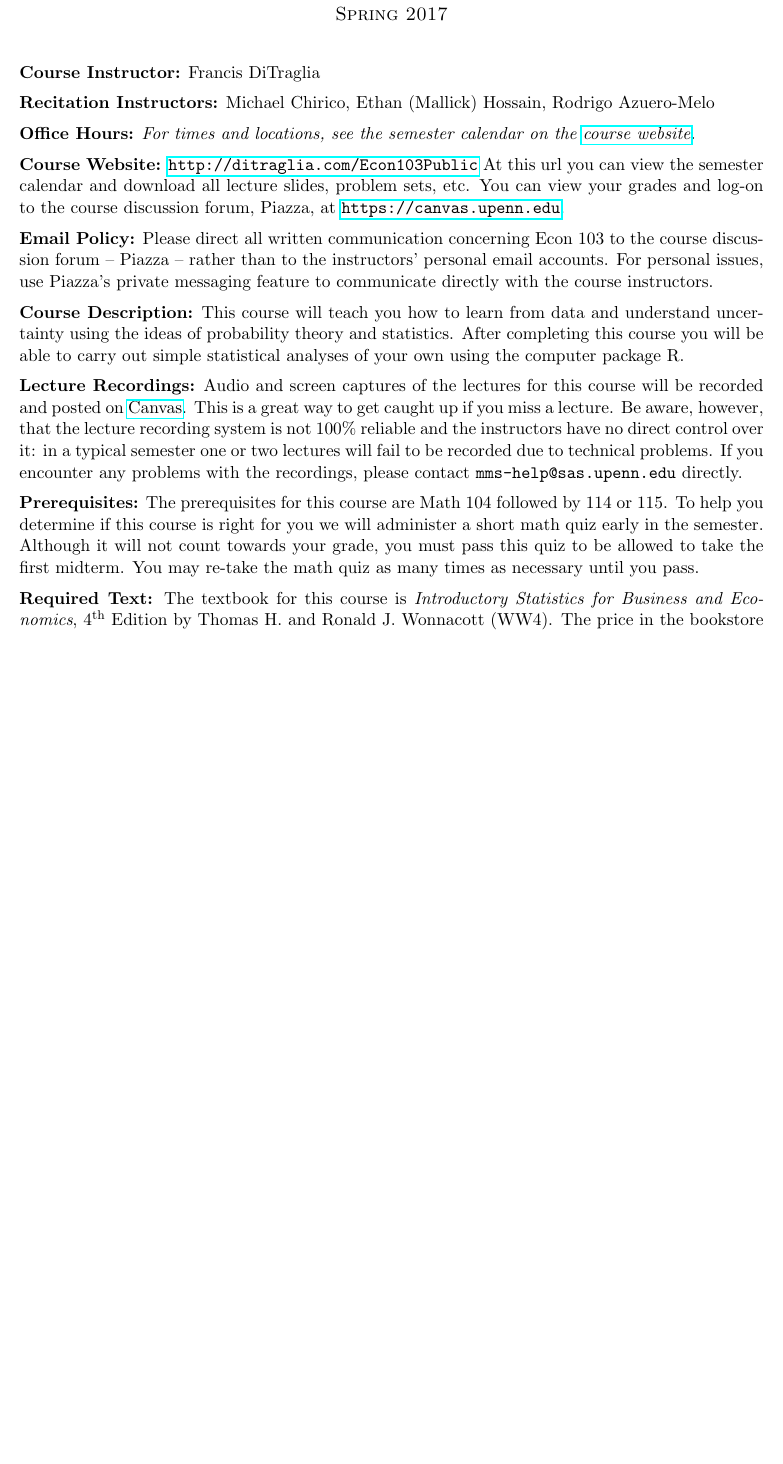
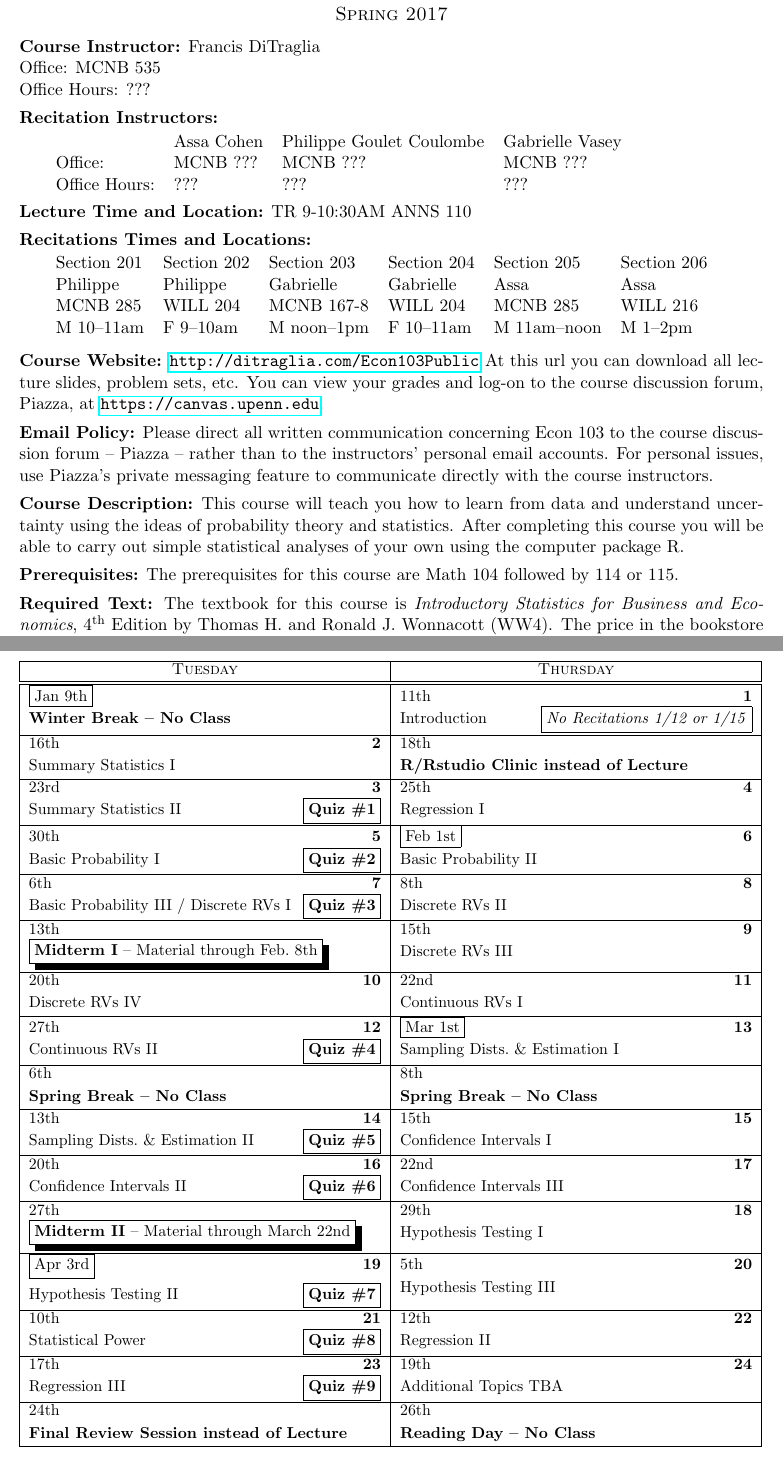
Before and after one commit to fditraglia/Econ103Public, a LaTeX document (syllabus.tex): part of page 1 of 3 before the commit and two parts of pages 1 and 4 of 4 after it, the two joined at a grey line, cut so that both start at the same text, the shorter picture padded with empty space. Compiled offline with pdfLaTeX.

Commit message:
start updating syllabus for Spring 2018

```diff
--- a/syllabus.tex
+++ b/syllabus.tex
@@ -36,26 +56,81 @@ Spring 2017
 \end{center}
 
 
+
 \normalsize
-\bigskip
-\noindent \textbf{Course Instructor:} Francis DiTraglia
+
+\noindent \textbf{Course Instructor:} Francis DiTraglia \\
+Office: MCNB 535\\
+Office Hours: ???
 
 \medskip
 
 
 \noindent \textbf{Recitation Instructors:}
-  Michael Chirico,
-  Ethan (Mallick) Hossain,
-  Rodrigo Azuero-Melo
+
+\medskip
+\noindent
+
+\begin{tabular}{llll}
+  & Assa Cohen & Philippe Goulet Coulombe & Gabrielle Vasey\\
+Office:& MCNB ??? & MCNB ??? & MCNB ??? \\
+Office Hours:& ??? & ??? & ???
+\end{tabular}
+
 \medskip
 
+\noindent \textbf{Lecture Time and Location:} TR 9-10:30AM ANNS 110
 
-\noindent \textbf{Office Hours:} \emph{For times and locations, see the semester calendar on the \href{http://ditraglia.com/Econ103Public}{course website}.}
+\medskip
+
+\noindent \textbf{Recitations Times and Locations:}
+\medskip \noindent
+
+\begin{tabular}{llllll}
+	Section 201 & Section 202 & Section 203 & Section 204 & Section 205 & Section 206\\
+  Philippe & Philippe & Gabrielle & Gabrielle & Assa & Assa\\
+	MCNB 285 & WILL 204 & MCNB 167-8 & WILL 204 & MCNB 285 & WILL 216 \\
+  M 10--11am & F 9--10am & M noon--1pm & F 10--11am & M 11am--noon & M 1--2pm
+\end{tabular}
 
 
 \medskip
 
-\noindent \textbf{Course Website:} \url{http://ditraglia.com/Econ103Public} At this url you can view the semester calendar and download all lecture slides, problem sets, etc.
+%ECON-103  STAT FOR ECONOMISTS               1 CU
+%     REGISTRATION REQUIRED FOR LEC, REC
+%     COLLEGE QUANTITATIVE DATA ANALYSIS REQ.
+% 001 LEC TR 9-10:30AM ANNS 110       DITRAGLIA F
+%     MAX: 144
+%          RECITATION                        0 CU
+% 201 REC M 10-11AM MCNB 285      GOULET COULOMBE
+%     MAX: 24
+% 202 REC F 9-10AM WILL 204       GOULET COULOMBE
+%     MAX: 24
+% 203 REC M 12-1PM MCNB 167-8             VASEY G
+%     MAX: 24
+% 204 REC F 10-11AM WILL 204              VASEY G
+%     MAX: 24
+% 205 REC M 11-12NOON MCNB 285            COHEN A
+%     MAX: 24
+% 206 REC M 1-2PM WILL 216                COHEN A
+%     MAX: 0
+%
+
+%\noindent \textbf{Recitation Instructors:}
+%Assa Cohen,
+%Philippe Goulet Coulombe,
+%Gabrielle Vasey
+%\medskip
+
+
+%\noindent \textbf{Office Hours:} \emph{For times and locations, see the semester calendar on the \href{http://ditraglia.com/Econ103Public}{course website}.}
+
+
+\medskip
+
+\noindent \textbf{Course Website:} \url{http://ditraglia.com/Econ103Public} At this url you can
+%view the semester calendar and
+download all lecture slides, problem sets, etc.
 You can view your grades and log-on to the course discussion forum, Piazza, at \url{https://canvas.upenn.edu}.
 
 \medskip
@@ -75,18 +150,18 @@ After completing this course you will be able to carry out simple statistical an
 
 \medskip
 
-\noindent \textbf{Lecture Recordings:}
-Audio and screen captures of the lectures for this course will be recorded and posted on \href{http://upenn.instructure.com}{Canvas}.
-This is a great way to get caught up if you miss a lecture.
-Be aware, however, that the lecture recording system is not 100\% reliable and the instructors have no direct control over it: in a typical semester one or two lectures will fail to be recorded due to technical problems.
-If you encounter any problems with the recordings, please contact \texttt{mms-help@sas.upenn.edu} directly.
-\medskip
+%\noindent \textbf{Lecture Recordings:}
+%Audio and screen captures of the lectures for this course will be recorded and posted on \href{http://upenn.instructure.com}{Canvas}.
+%This is a great way to get caught up if you miss a lecture.
+%Be aware, however, that the lecture recording system is not 100\% reliable and the instructors have no direct control over it: in a typical semester one or two lectures will fail to be recorded due to technical problems.
+%If you encounter any problems with the recordings, please contact \texttt{mms-help@sas.upenn.edu} directly.
+%\medskip
 
 \noindent \textbf{Prerequisites:}
 The prerequisites for this course are Math 104 followed by 114 or 115.
-To help you determine if this course is right for you we will administer a short math quiz early in the semester.
-Although it will not count towards your grade, you must pass this quiz to be allowed to take the first midterm.
-You may re-take the math quiz as many times as necessary until you pass.
+%To help you determine if this course is right for you we will administer a short math quiz early in the semester.
+%Although it will not count towards your grade, you must pass this quiz to be allowed to take the first midterm.
+%You may re-take the math quiz as many times as necessary until you pass.
 
 
 
@@ -245,4 +320,60 @@ Here are links to some additional free resources to help you learn R:
  			\item \url{http://www.ats.ucla.edu/stat/R/}
 \end{itemize}
 
+
+\newpage
+
+
+%NOTE: don't use leading zeros in dates! In other words, use 1/1/2014 rather than 01/01/2014
+
+\begin{center}
+\small
+\begin{calendar}{1/8/2018}{16} %Date of Monday in first week of classes, NOT the date of the first class!
+\setlength{\calboxdepth}{.25in}
+\TRClass
+% schedule
+\caltexton{1}{Introduction \hfill \fbox{\emph{No Recitations 1/12 or 1/15}}}
+\caltextnext{Summary Statistics I}
+\caltextnext{Summary Statistics II \hfill\quiz}
+\caltextnext{Regression I}
+\caltextnext{Basic Probability I \hfill\quiz}
+\caltextnext{Basic Probability II}
+\caltextnext{Basic Probability III / Discrete RVs I \hfill\quiz}
+\caltextnext{Discrete RVs II}
+\caltextnext{Discrete RVs III}
+\caltextnext{Discrete RVs IV}
+\caltextnext{Continuous RVs I}
+\caltextnext{Continuous RVs II \hfill\quiz}
+\caltextnext{Sampling Dists.\ \& Estimation I}
+\caltextnext{Sampling Dists.\ \& Estimation II \hfill\quiz}
+\caltextnext{Confidence Intervals I}
+\caltextnext{Confidence Intervals II \hfill\quiz}
+\caltextnext{Confidence Intervals III}
+\caltextnext{Hypothesis Testing I}
+\caltextnext{Hypothesis Testing II\hfill\quiz}
+\caltextnext{Hypothesis Testing III}
+\caltextnext{Statistical Power \hfill\quiz}
+\caltextnext{Regression II}
+\caltextnext{Regression III \hfill\quiz}
+\caltextnext{Additional Topics TBA}
+% ... and so on
+
+% Holidays
+\Holiday{1/9/2018}{\textbf{Winter Break -- No Class}}
+\Holiday{1/18/2018}{\textbf{R/Rstudio Clinic instead of Lecture}}
+\Holiday{3/6/2018}{\textbf{Spring Break -- No Class}}
+\Holiday{3/8/2018}{\textbf{Spring Break -- No Class}}
+
+\options{2/13/2018}{\noclassday} % first midterm exam
+\caltext{2/13/2018}{\shadowbox{\textbf{Midterm I} -- Material through Feb.\ 8th}}
+\options{3/27/2018}{\noclassday} %second midterm exam
+\caltext{3/27/2018}{\shadowbox{\textbf{Midterm II} -- Material through March\ 22nd}}
+\options{4/24/2018}{\noclassday} % finals
+\caltext{4/24/2018}{\textbf{Final Review Session instead of Lecture}}
+\options{4/26/2018}{\noclassday} % finals
+\caltext{4/26/2018}{\textbf{Reading Day -- No Class}}
+\end{calendar}
+\end{center}
+
+
 \end{document}
```
Also changed, not shown: syllabus.pdf, syllabus.tex (34 more changed lines).
